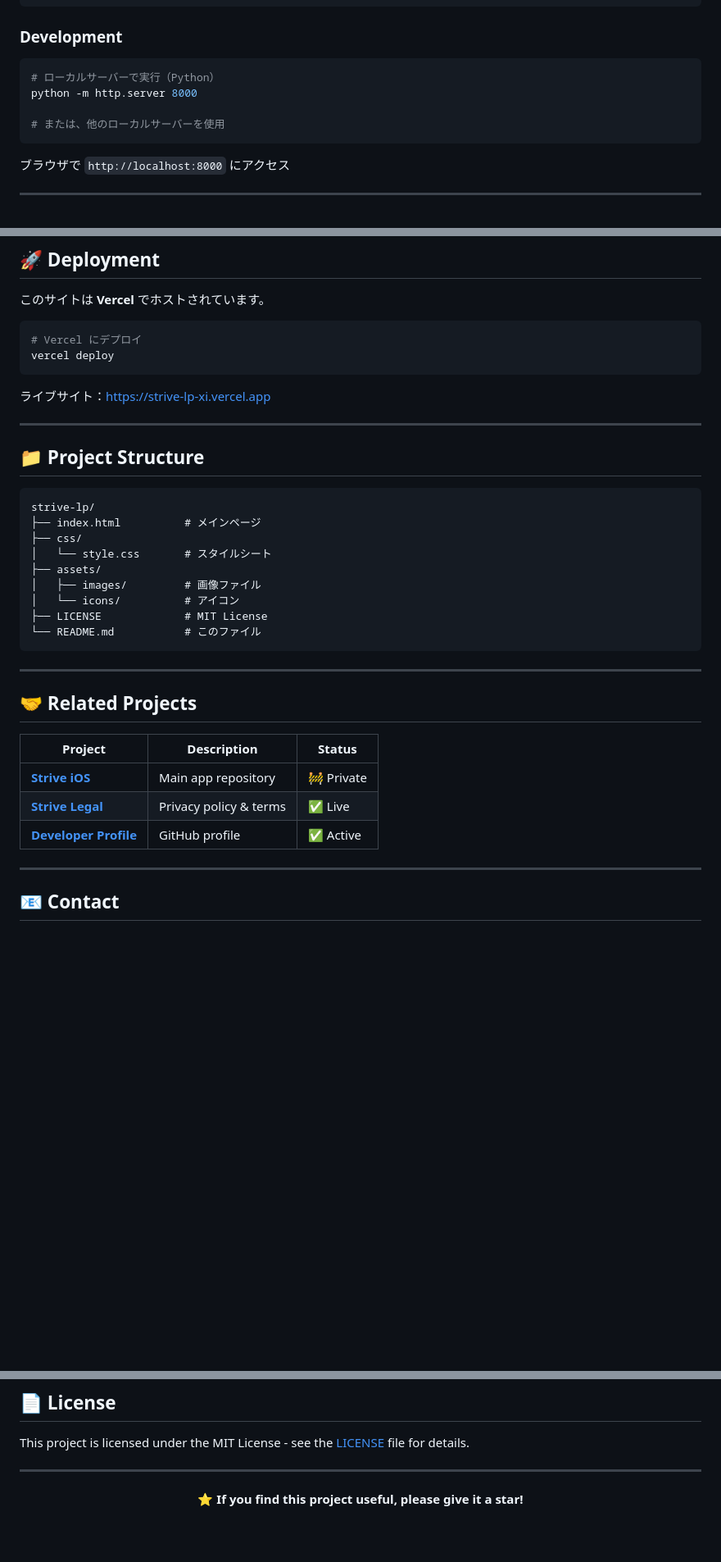
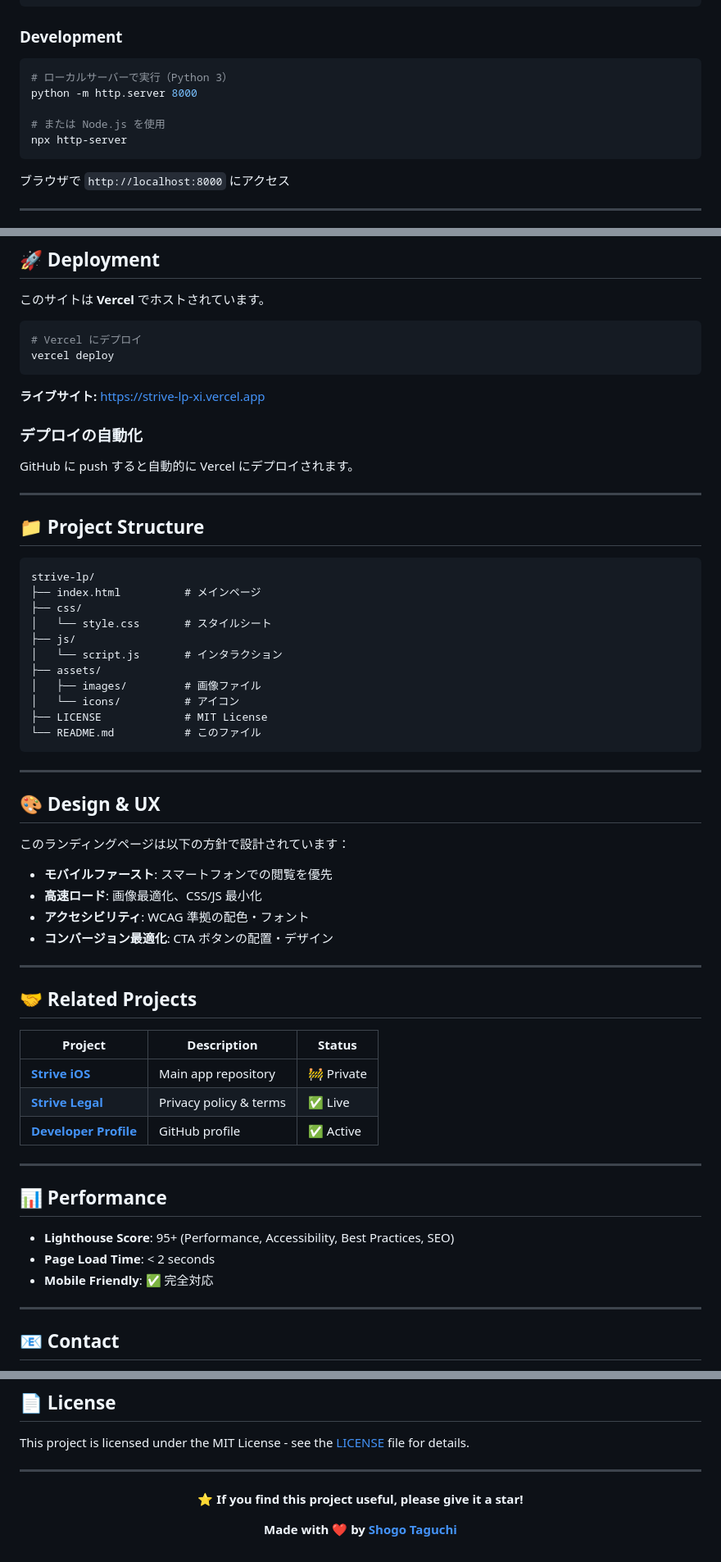
Before and after one commit to jcm2bd9rn5-cyber/strive-lp, a Markdown page: README.md, 3 parts joined by grey strips. Shown at 82% size. Rendered like a GitHub page; blank space fills up the shorter version.

Commit message:
📝 Enhance strive-lp README with design philosophy and performance metrics

````diff
--- a/README.md
+++ b/README.md
@@ -98,10 +103,11 @@ cd strive-lp
 ### Development
 
 ```bash
-# ローカルサーバーで実行（Python）
+# ローカルサーバーで実行（Python 3）
 python -m http.server 8000
 
-# または、他のローカルサーバーを使用
+# または Node.js を使用
+npx http-server
 ```
 
 ブラウザで `http://localhost:8000` にアクセス
@@ -129,7 +135,11 @@ python -m http.server 8000
 vercel deploy
 ```
 
-ライブサイト：[https://strive-lp-xi.vercel.app](https://strive-lp-xi.vercel.app)
+**ライブサイト:** [https://strive-lp-xi.vercel.app](https://strive-lp-xi.vercel.app)
+
+### デプロイの自動化
+
+GitHub に push すると自動的に Vercel にデプロイされます。
 
 ---
 
@@ -140,6 +150,8 @@ strive-lp/
 ├── index.html          # メインページ
 ├── css/
 │   └── style.css       # スタイルシート
+├── js/
+│   └── script.js       # インタラクション
 ├── assets/
 │   ├── images/         # 画像ファイル
 │   └── icons/          # アイコン
@@ -149,6 +161,17 @@ strive-lp/
 
 ---
 
+## 🎨 Design & UX
+
+このランディングページは以下の方針で設計されています：
+
+- **モバイルファースト**: スマートフォンでの閲覧を優先
+- **高速ロード**: 画像最適化、CSS/JS 最小化
+- **アクセシビリティ**: WCAG 準拠の配色・フォント
+- **コンバージョン最適化**: CTA ボタンの配置・デザイン
+
+---
+
 ## 🤝 Related Projects
 
 | Project | Description | Status |
@@ -157,5 +180,13 @@ strive-lp/
 | **[Strive Legal](https://github.com/jcm2bd9rn5-cyber/strive-legal)** | Privacy policy & terms | ✅ Live |
 | **[Developer Profile](https://github.com/jcm2bd9rn5-cyber)** | GitHub profile | ✅ Active |
+
+---
+
+## 📊 Performance
+
+- **Lighthouse Score**: 95+ (Performance, Accessibility, Best Practices, SEO)
+- **Page Load Time**: < 2 seconds
+- **Mobile Friendly**: ✅ 完全対応
 
 ---
 
@@ -177,4 +208,6 @@ This project is licensed under the MIT License - see the [LICENSE](LICENSE) file
 
 **⭐ If you find this project useful, please give it a star!**
 
+**Made with ❤️ by [Shogo Taguchi](https://github.com/jcm2bd9rn5-cyber)**
+
 </div>
````
Also changed, not shown: other parts of README.md (+7 -2 lines).
